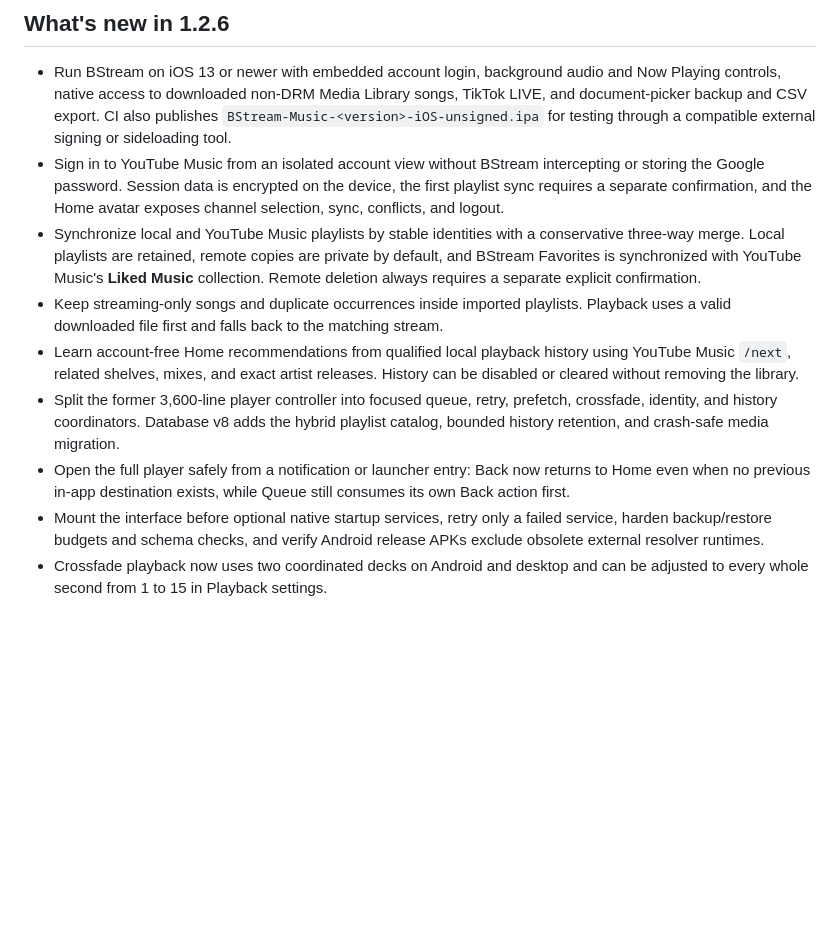
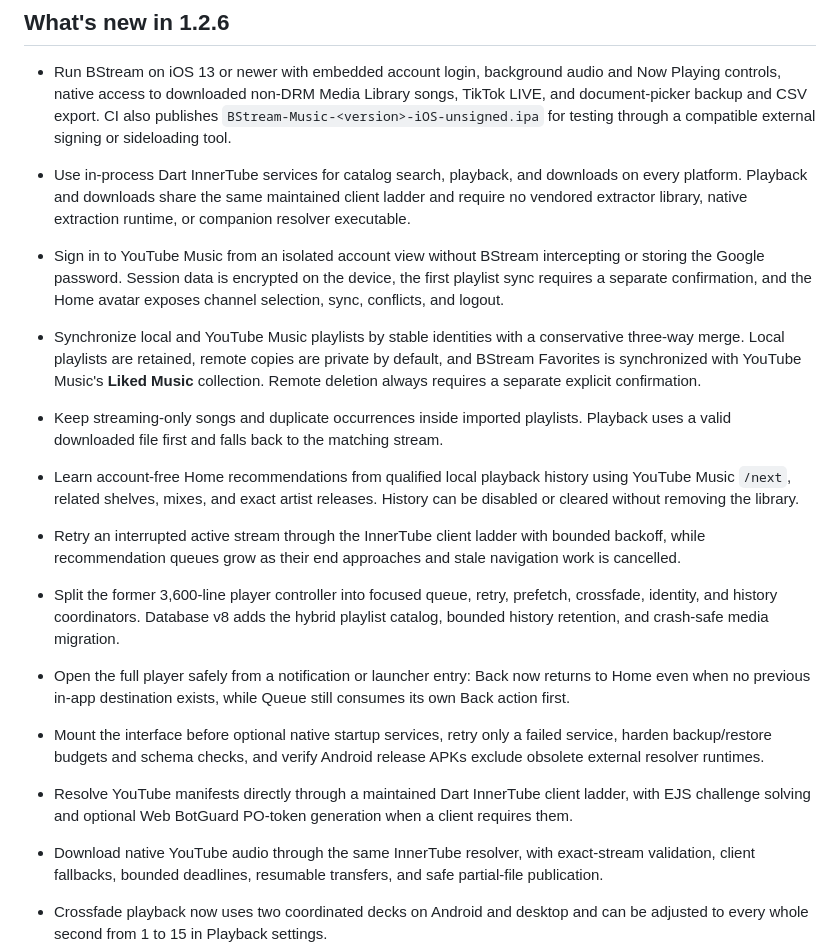
Before and after one commit to BryamContreras/BStream-Music, a Markdown page: README.md, the part around the change. Rendered like a GitHub page; blank space fills up the shorter version.

```diff
--- a/README.md
+++ b/README.md
@@ -18,6 +18,11 @@ Current version: **1.2.6+126**.
   songs, TikTok LIVE, and document-picker backup and CSV export. CI also
   publishes `BStream-Music-<version>-iOS-unsigned.ipa` for testing through a
   compatible external signing or sideloading tool.
+- Use in-process Dart InnerTube services for catalog search, playback, and
+  downloads on every platform. Playback and downloads share the same maintained
+  client ladder and require no vendored extractor library, native extraction
+  runtime, or companion resolver executable.
+
 - Sign in to YouTube Music from an isolated account view without BStream
   intercepting or storing the Google password. Session data is encrypted on
   the device, the first playlist sync requires a separate confirmation, and
@@ -33,6 +38,9 @@ Current version: **1.2.6+126**.
 - Learn account-free Home recommendations from qualified local playback
   history using YouTube Music `/next`, related shelves, mixes, and exact artist
   releases. History can be disabled or cleared without removing the library.
+- Retry an interrupted active stream through the InnerTube client ladder with
+  bounded backoff, while recommendation queues grow as their
+  end approaches and stale navigation work is cancelled.
 - Split the former 3,600-line player controller into focused queue, retry,
   prefetch, crossfade, identity, and history coordinators. Database v8 adds the
   hybrid playlist catalog, bounded history retention, and crash-safe media
@@ -43,6 +51,12 @@ Current version: **1.2.6+126**.
 - Mount the interface before optional native startup services, retry only a
   failed service, harden backup/restore budgets and schema checks, and verify
   Android release APKs exclude obsolete external resolver runtimes.
+- Resolve YouTube manifests directly through a maintained Dart InnerTube
+  client ladder, with EJS challenge solving and optional Web BotGuard PO-token
+  generation when a client requires them.
+- Download native YouTube audio through the same InnerTube resolver, with
+  exact-stream validation, client fallbacks, bounded deadlines, resumable
+  transfers, and safe partial-file publication.
 - Crossfade playback now uses two coordinated decks on Android and desktop and
   can be adjusted to every whole second from 1 to 15 in Playback settings.
 - Romanize lyrics while retaining the original line above a smaller
```
Also changed, not shown: CHANGELOG.md (+37 -36 lines).
